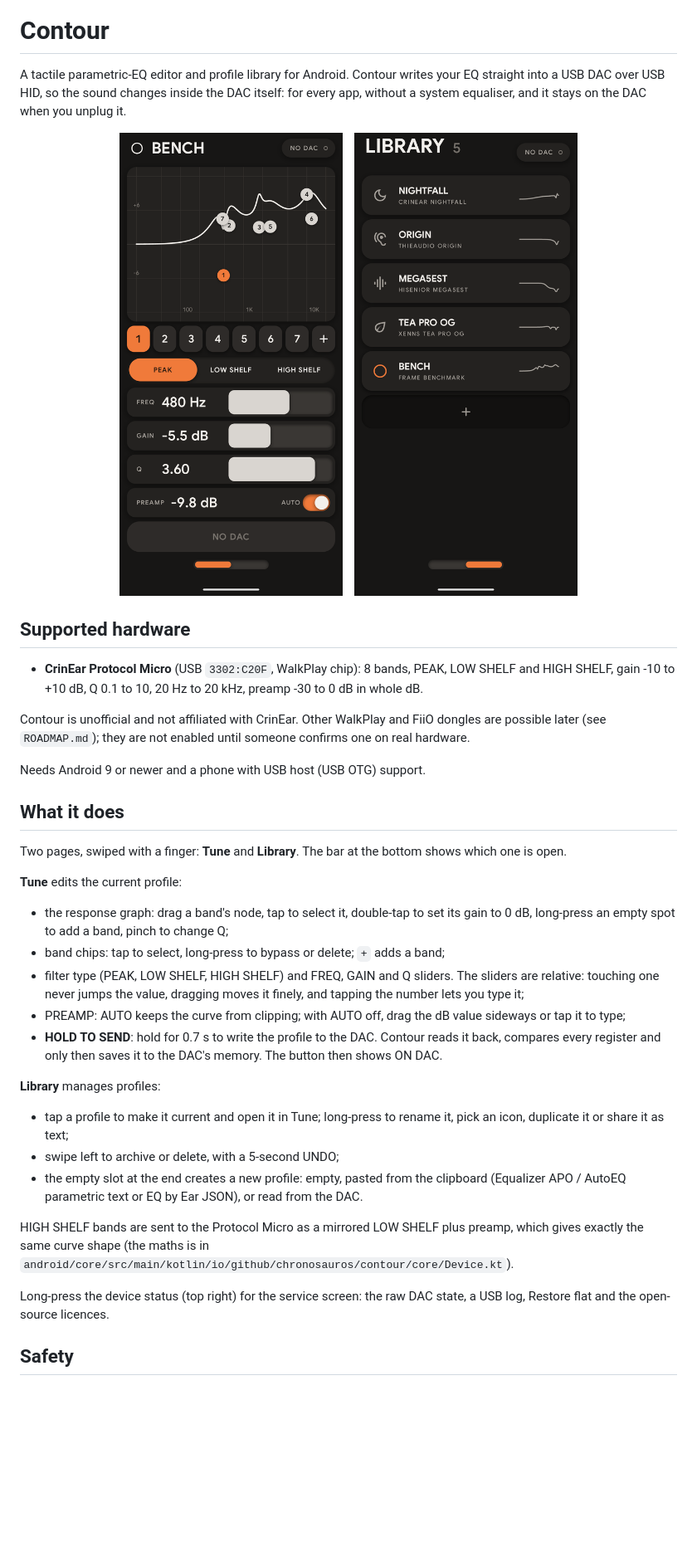
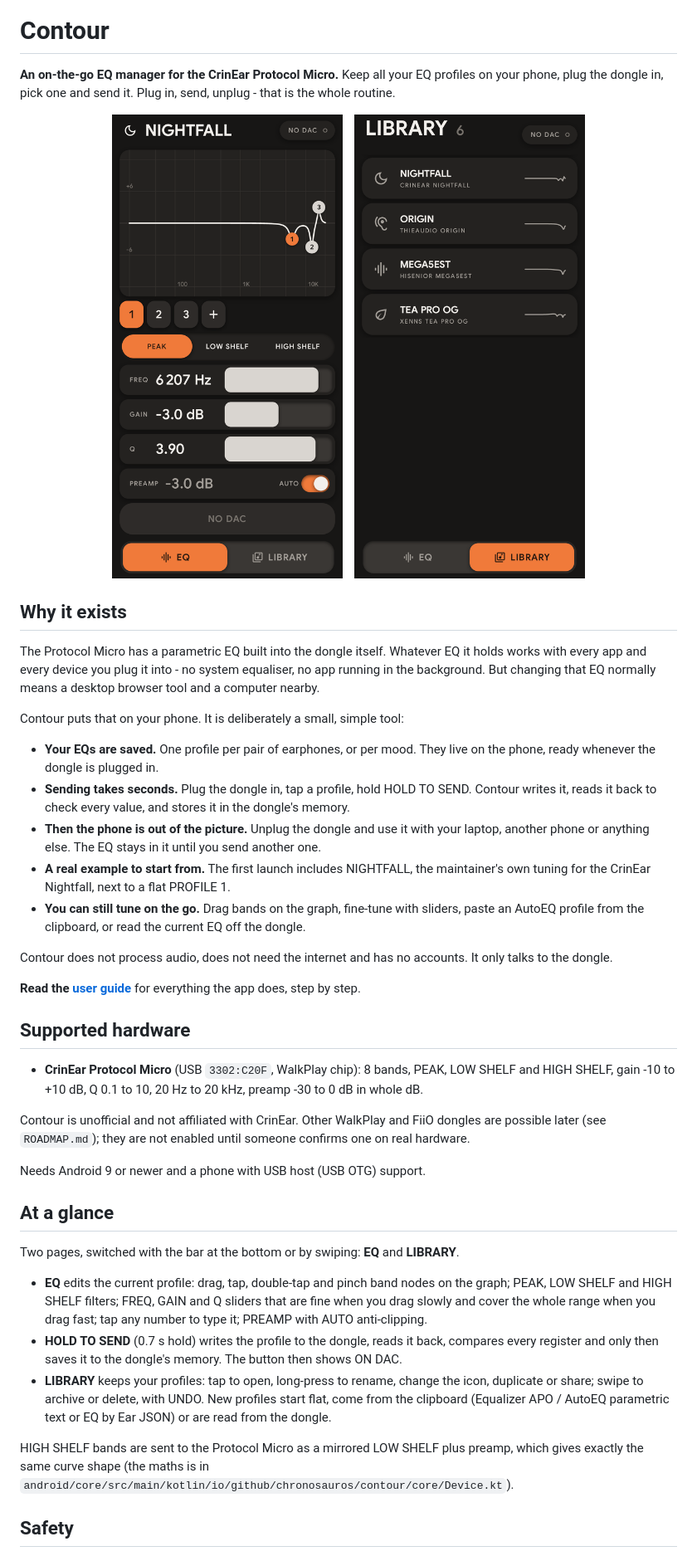
Before and after one commit to Chronosauros/contour, a Markdown page: README.md, the part around one of its changes. Shown at 83% size. GitHub-like rendering; pictures changed too: docs/images/library.png, docs/images/tune.png; blank space fills up the shorter version.

Commit message:
Contour 1.0.0: user guide, new README, page bar, speed-scaled sliders, NIGHTFALL example profile

```diff
--- a/README.md
+++ b/README.md
@@ -2,8 +2,7 @@
 
 # Contour
 
-A tactile parametric-EQ editor and profile library for Android. Contour writes your EQ straight into a USB DAC
-over USB HID, so the sound changes inside the DAC itself: for every app, without a system equaliser, and it
-stays on the DAC when you unplug it.
+**An on-the-go EQ manager for the CrinEar Protocol Micro.** Keep all your EQ profiles on your phone, plug the
+dongle in, pick one and send it. Plug in, send, unplug - that is the whole routine.
 
 <p align="center">
@@ -13,4 +12,27 @@ stays on the DAC when you unplug it.
 </p>
+
+## Why it exists
+
+The Protocol Micro has a parametric EQ built into the dongle itself. Whatever EQ it holds works with every
+app and every device you plug it into - no system equaliser, no app running in the background. But
+changing that EQ normally means a desktop browser tool and a computer nearby.
+
+Contour puts that on your phone. It is deliberately a small, simple tool:
+
+- **Your EQs are saved.** One profile per pair of earphones, or per mood. They live on the phone, ready
+  whenever the dongle is plugged in.
+- **Sending takes seconds.** Plug the dongle in, tap a profile, hold HOLD TO SEND. Contour writes it, reads
+  it back to check every value, and stores it in the dongle's memory.
+- **Then the phone is out of the picture.** Unplug the dongle and use it with your laptop, another phone or
+  anything else. The EQ stays in it until you send another one.
+- **A real example to start from.** The first launch includes NIGHTFALL, the maintainer's own tuning for
+  the CrinEar Nightfall, next to a flat PROFILE 1.
+- **You can still tune on the go.** Drag bands on the graph, fine-tune with sliders, paste an AutoEQ
+  profile from the clipboard, or read the current EQ off the dongle.
+
+Contour does not process audio, does not need the internet and has no accounts. It only talks to the dongle.
+
+**Read the [user guide](docs/USER-GUIDE.md)** for everything the app does, step by step.
 
 ## Supported hardware
 
@@ -22,32 +44,21 @@ Contour is unofficial and not affiliated with CrinEar. Other WalkPlay and FiiO d
 
 Needs Android 9 or newer and a phone with USB host (USB OTG) support.
 
-## What it does
+## At a glance
 
-Two pages, swiped with a finger: **Tune** and **Library**. The bar at the bottom shows which one is open.
+Two pages, switched with the bar at the bottom or by swiping: **EQ** and **LIBRARY**.
 
-**Tune** edits the current profile:
-- the response graph: drag a band's node, tap to select it, double-tap to set its gain to 0 dB,
-  long-press an empty spot to add a band, pinch to change Q;
-- band chips: tap to select, long-press to bypass or delete; `+` adds a band;
-- filter type (PEAK, LOW SHELF, HIGH SHELF) and FREQ, GAIN and Q sliders. The sliders are relative:
-  touching one never jumps the value, dragging moves it finely, and tapping the number lets you type it;
-- PREAMP: AUTO keeps the curve from clipping; with AUTO off, drag the dB value sideways or tap it to type;
-- **HOLD TO SEND**: hold for 0.7 s to write the profile to the DAC. Contour reads it back, compares every
-  register and only then saves it to the DAC's memory. The button then shows ON DAC.
-
-**Library** manages profiles:
-- tap a profile to make it current and open it in Tune; long-press to rename it, pick an icon, duplicate
-  it or share it as text;
-- swipe left to archive or delete, with a 5-second UNDO;
-- the empty slot at the end creates a new profile: empty, pasted from the clipboard (Equalizer APO /
-  AutoEQ parametric text or EQ by Ear JSON), or read from the DAC.
+- **EQ** edits the current profile: drag, tap, double-tap and pinch band nodes on the graph; PEAK, LOW
+  SHELF and HIGH SHELF filters; FREQ, GAIN and Q sliders that are fine when you drag slowly and cover the
+  whole range when you drag fast; tap any number to type it; PREAMP with AUTO anti-clipping.
+- **HOLD TO SEND** (0.7 s hold) writes the profile to the dongle, reads it back, compares every register and
+  only then saves it to the dongle's memory. The button then shows ON DAC.
+- **LIBRARY** keeps your profiles: tap to open, long-press to rename, change the icon, duplicate or share;
+  swipe to archive or delete, with UNDO. New profiles start flat, come from the clipboard (Equalizer APO /
+  AutoEQ parametric text or EQ by Ear JSON) or are read from the dongle.
 
 HIGH SHELF bands are sent to the Protocol Micro as a mirrored LOW SHELF plus preamp, which gives exactly the
 same curve shape (the maths is in `android/core/src/main/kotlin/io/github/chronosauros/contour/core/Device.kt`).
-
-Long-press the device status (top right) for the service screen: the raw DAC state, a USB log, Restore flat
-and the open-source licences.
 
 ## Safety
 
```
Also changed, not shown: other parts of README.md (+4 -3 lines), docs/USER-GUIDE.md (added, +245 -0 lines), docs/images/new-profile.png (added), 5 other files.
